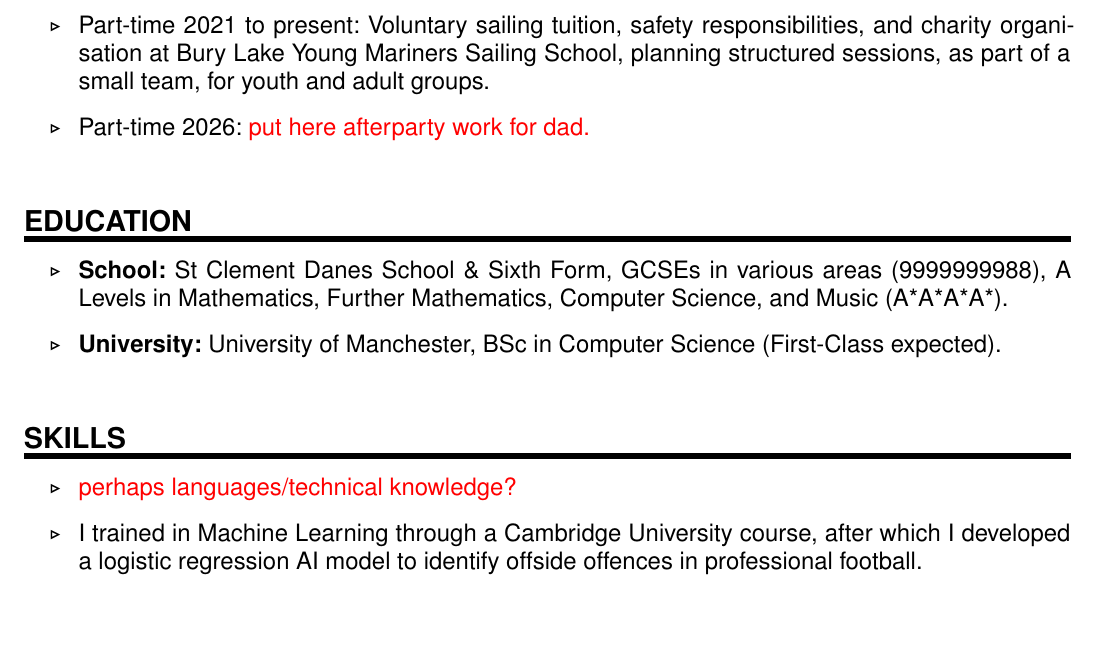
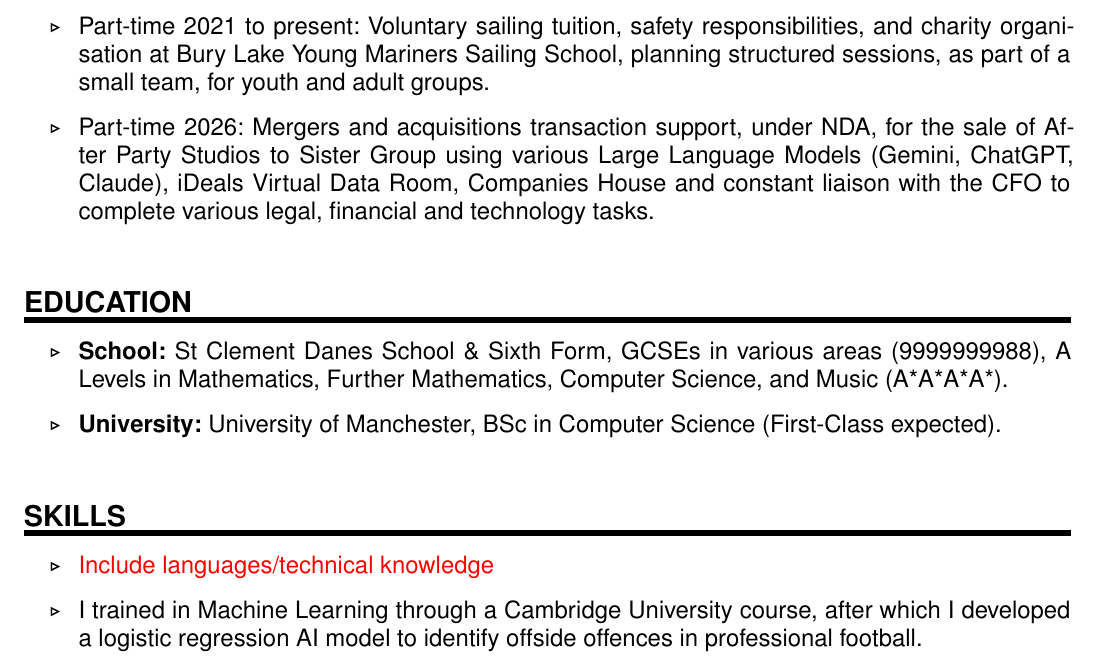
Before and after one commit to pdeeley3/CV-Updater, a LaTeX CV (cv.tex): part of the page, cut so that both start at the same text, the shorter picture padded with empty space. Compiled offline with pdfLaTeX.

```diff
--- a/cv.tex
+++ b/cv.tex
@@ -56,7 +55,7 @@
     \item[\bulletpoint] Part-time 2018 to 2025: Independently organised French Horn, Piano, and Music Theory tuition to school students, planning weekly structured lessons.
     \item[\bulletpoint] Part-time 2021 to 2022: Voluntary website maintenance for Bury Lake Young Mariners Sailing School, working with HTML, CSS, Javascript, and PHP.
     \item[\bulletpoint] Part-time 2021 to present: Voluntary sailing tuition, safety responsibilities, and charity organisation at Bury Lake Young Mariners Sailing School, planning structured sessions, as part of a small team, for youth and adult groups.
-    \item[\bulletpoint] Part-time 2026: \textcolor{red}{put here afterparty work for dad.}
+    \item[\bulletpoint] Part-time 2026: Mergers and acquisitions transaction support, under NDA, for the sale of After Party Studios to Sister Group using various Large Language Models (Gemini, ChatGPT, Claude), iDeals Virtual Data Room, Companies House and constant liaison with the CFO to complete various legal, financial and technology tasks.
 \end{itemize}
 \sepspace
 
@@ -69,7 +68,7 @@
 
 \NewPart{Skills}
 \begin{itemize}
-    \item[\bulletpoint]\textcolor{red}{perhaps languages/technical knowledge?}
+    \item[\bulletpoint]\textcolor{red}{Include languages/technical knowledge}
     \item[\bulletpoint] I trained in Machine Learning through a Cambridge University course, after which I developed a logistic regression AI model to identify offside offences in professional football.
     \item[\bulletpoint] I composed and organised the performance of a 300-person ensemble piece of music, performed in Central London to an additional 300 people. I have also created and led rehearsals for brass bands and barbershop choirs, arranging music and structuring rehearsals.
     \item[\bulletpoint] \textcolor{red}{put here committee roles}
```
Also changed, not shown: cv.tex (3 more changed lines).
